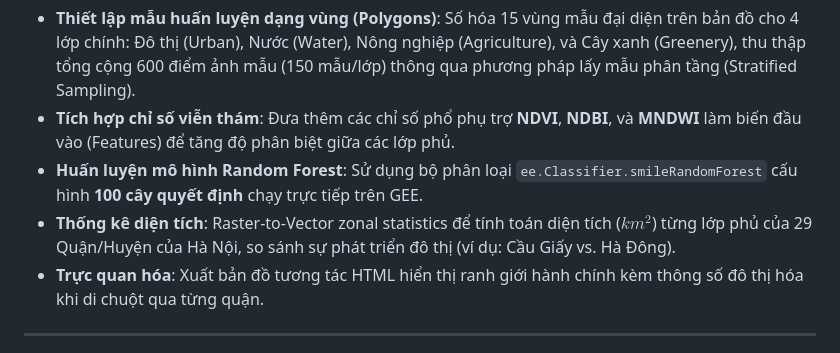
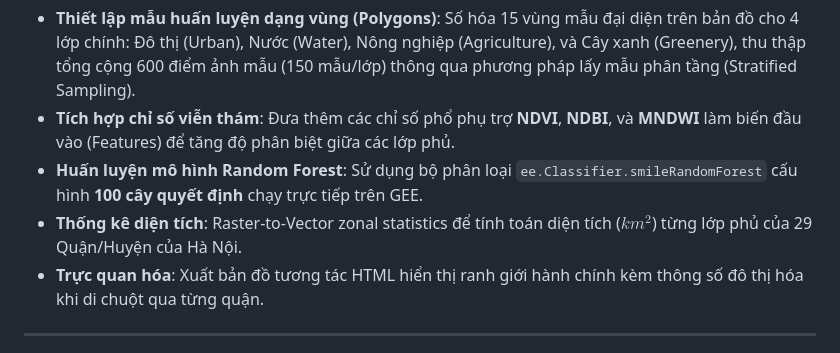
Before and after one commit to TungDucVu/VNSC-Intern, a Markdown page: Day 2/README.md, the part around the change. Rendered like a GitHub page.

Commit message:
docs: add initial README.md for project documentation

```diff
--- a/Day 2/README.md
+++ b/Day 2/README.md
@@ -8,7 +8,7 @@ Thư mục này chứa toàn bộ mã nguồn, dữ liệu đầu ra và kết q
 * **Thiết lập mẫu huấn luyện dạng vùng (Polygons)**: Số hóa 15 vùng mẫu đại diện trên bản đồ cho 4 lớp chính: Đô thị (Urban), Nước (Water), Nông nghiệp (Agriculture), và Cây xanh (Greenery), thu thập tổng cộng 600 điểm ảnh mẫu (150 mẫu/lớp) thông qua phương pháp lấy mẫu phân tầng (Stratified Sampling).
 * **Tích hợp chỉ số viễn thám**: Đưa thêm các chỉ số phổ phụ trợ **NDVI**, **NDBI**, và **MNDWI** làm biến đầu vào (Features) để tăng độ phân biệt giữa các lớp phủ.
 * **Huấn luyện mô hình Random Forest**: Sử dụng bộ phân loại `ee.Classifier.smileRandomForest` cấu hình **100 cây quyết định** chạy trực tiếp trên GEE.
-* **Thống kê diện tích**: Raster-to-Vector zonal statistics để tính toán diện tích ($km^2$) từng lớp phủ của 29 Quận/Huyện của Hà Nội, so sánh sự phát triển đô thị (ví dụ: Cầu Giấy vs. Hà Đông).
+* **Thống kê diện tích**: Raster-to-Vector zonal statistics để tính toán diện tích ($km^2$) từng lớp phủ của 29 Quận/Huyện của Hà Nội.
 * **Trực quan hóa**: Xuất bản đồ tương tác HTML hiển thị ranh giới hành chính kèm thông số đô thị hóa khi di chuột qua từng quận.
 
 ---
```
